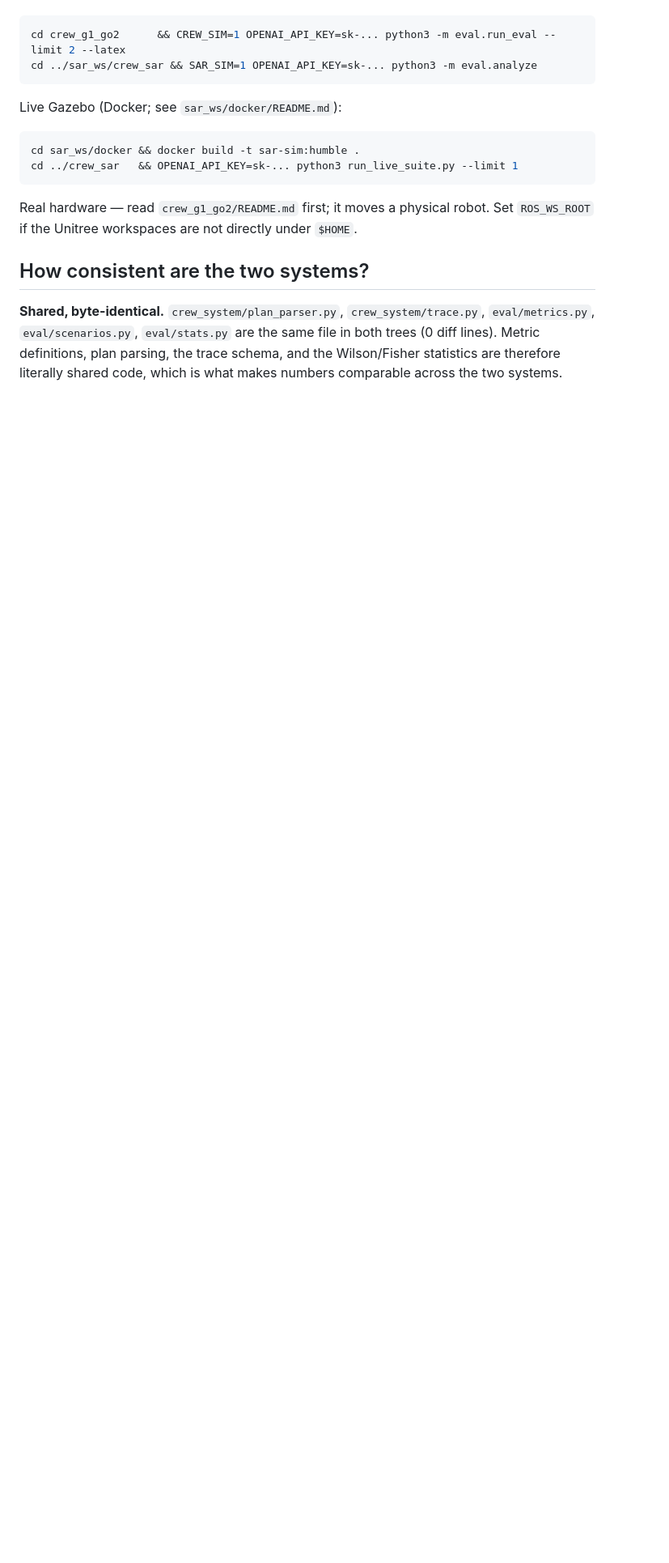
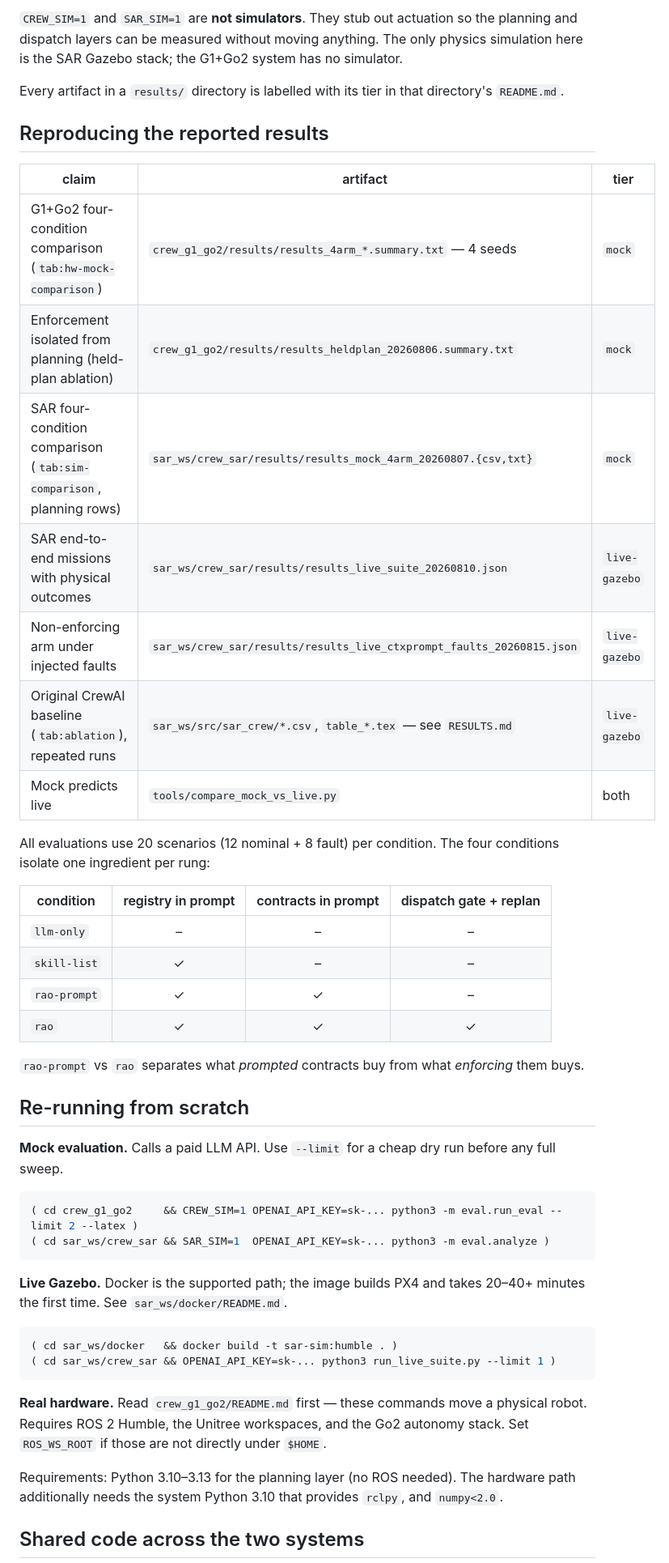
Before and after one commit to Liuuuxy/physical-agentic-ai, a Markdown page: README.md, the part around one of its changes. Shown at 81% size. Drawn GitHub-style; blank space fills up the shorter version.

````diff
--- a/README.md
+++ b/README.md
@@ -44,24 +52,61 @@ Mock evaluation (calls the LLM, needs `OPENAI_API_KEY`; use `--limit` first):
+`CREW_SIM=1` and `SAR_SIM=1` are **not simulators**. They stub out actuation so
+the planning and dispatch layers can be measured without moving anything. The
+only physics simulation here is the SAR Gazebo stack; the G1+Go2 system has no
+simulator.
+
+Every artifact in a `results/` directory is labelled with its tier in that
+directory's `README.md`.
+
+## Reproducing the reported results
+
+| claim | artifact | tier |
+|---|---|---|
+| G1+Go2 four-condition comparison (`tab:hw-mock-comparison`) | `crew_g1_go2/results/results_4arm_*.summary.txt` — 4 seeds | `mock` |
+| Enforcement isolated from planning (held-plan ablation) | `crew_g1_go2/results/results_heldplan_20260806.summary.txt` | `mock` |
+| SAR four-condition comparison (`tab:sim-comparison`, planning rows) | `sar_ws/crew_sar/results/results_mock_4arm_20260807.{csv,txt}` | `mock` |
+| SAR end-to-end missions with physical outcomes | `sar_ws/crew_sar/results/results_live_suite_20260810.json` | `live-gazebo` |
+| Non-enforcing arm under injected faults | `sar_ws/crew_sar/results/results_live_ctxprompt_faults_20260815.json` | `live-gazebo` |
+| Original CrewAI baseline (`tab:ablation`), repeated runs | `sar_ws/src/sar_crew/*.csv`, `table_*.tex` — see `RESULTS.md` | `live-gazebo` |
+| Mock predicts live | `tools/compare_mock_vs_live.py` | both |
+
+All evaluations use 20 scenarios (12 nominal + 8 fault) per condition. The four
+conditions isolate one ingredient per rung:
+
+| condition | registry in prompt | contracts in prompt | dispatch gate + replan |
+|---|:--:|:--:|:--:|
+| `llm-only` | – | – | – |
+| `skill-list` | ✓ | – | – |
+| `rao-prompt` | ✓ | ✓ | – |
+| `rao` | ✓ | ✓ | ✓ |
+
+`rao-prompt` vs `rao` separates what *prompted* contracts buy from what
+*enforcing* them buys.
+
+## Re-running from scratch
+
+**Mock evaluation.** Calls a paid LLM API. Use `--limit` for a cheap dry run
+before any full sweep.
 
 ```bash
-cd crew_g1_go2      && CREW_SIM=1 OPENAI_API_KEY=sk-... python3 -m eval.run_eval --limit 2 --latex
-cd ../sar_ws/crew_sar && SAR_SIM=1 OPENAI_API_KEY=sk-... python3 -m eval.analyze
+( cd crew_g1_go2     && CREW_SIM=1 OPENAI_API_KEY=sk-... python3 -m eval.run_eval --limit 2 --latex )
+( cd sar_ws/crew_sar && SAR_SIM=1  OPENAI_API_KEY=sk-... python3 -m eval.analyze )
 ```
 
-Live Gazebo (Docker; see `sar_ws/docker/README.md`):
+**Live Gazebo.** Docker is the supported path; the image builds PX4 and takes
+20–40+ minutes the first time. See `sar_ws/docker/README.md`.
 
 ```bash
-cd sar_ws/docker && docker build -t sar-sim:humble .
-cd ../crew_sar   && OPENAI_API_KEY=sk-... python3 run_live_suite.py --limit 1
+( cd sar_ws/docker   && docker build -t sar-sim:humble . )
+( cd sar_ws/crew_sar && OPENAI_API_KEY=sk-... python3 run_live_suite.py --limit 1 )
 ```
 
-Real hardware — read `crew_g1_go2/README.md` first; it moves a physical robot.
-Set `ROS_WS_ROOT` if the Unitree workspaces are not directly under `$HOME`.
+**Real hardware.** Read `crew_g1_go2/README.md` first — these commands move a
+physical robot. Requires ROS 2 Humble, the Unitree workspaces, and the Go2
+autonomy stack. Set `ROS_WS_ROOT` if those are not directly under `$HOME`.
 
-## How consistent are the two systems?
+Requirements: Python 3.10–3.13 for the planning layer (no ROS needed). The
+hardware path additionally needs the system Python 3.10 that provides `rclpy`,
+and `numpy<2.0`.
 
-**Shared, byte-identical.** `crew_system/plan_parser.py`, `crew_system/trace.py`,
-`eval/metrics.py`, `eval/scenarios.py`, `eval/stats.py` are the same file in both
-trees (0 diff lines). Metric definitions, plan parsing, the trace schema, and the
-Wilson/Fisher statistics are therefore literally shared code, which is what makes
-numbers comparable across the two systems.
+## Shared code across the two systems
 
````
Also changed, not shown: other parts of README.md (+98 -75 lines).
